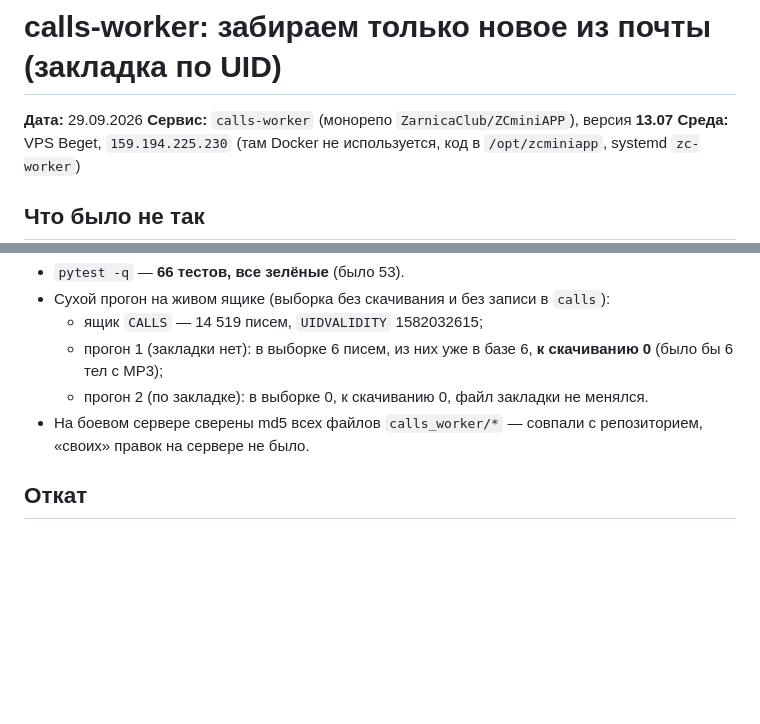
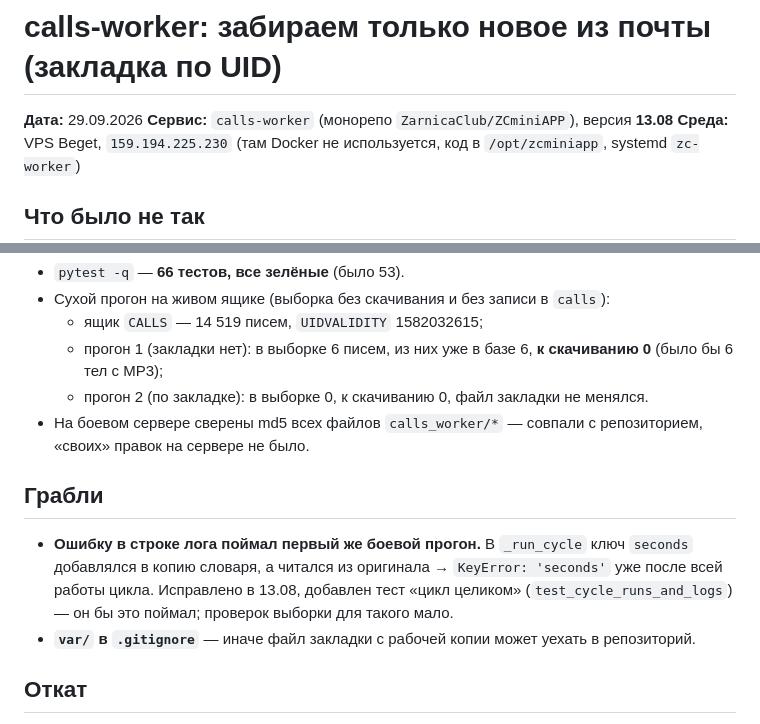
Before and after one commit to ZarnicaClub/ZCminiAPP, a Markdown page: docs/2026-09-29_calls-worker-imap-cursor.md, 2 parts joined by grey strips. Rendered like a GitHub page; blank space fills up the shorter version.

Commit message:
13.08: доклад по calls-worker — грабли боевого прогона

```diff
--- a/docs/2026-09-29_calls-worker-imap-cursor.md
+++ b/docs/2026-09-29_calls-worker-imap-cursor.md
@@ -1,7 +1,7 @@
 # calls-worker: забираем только новое из почты (закладка по UID)
 
 **Дата:** 29.09.2026
-**Сервис:** `calls-worker` (монорепо `ZarnicaClub/ZCminiAPP`), версия **13.07**
+**Сервис:** `calls-worker` (монорепо `ZarnicaClub/ZCminiAPP`), версия **13.08**
 **Среда:** VPS Beget, `159.194.225.230` (там Docker не используется, код в `/opt/zcminiapp`, systemd `zc-worker`)
 
 ## Что было не так
@@ -39,6 +39,11 @@
   - прогон 2 (по закладке): в выборке 0, к скачиванию 0, файл закладки не менялся.
 - На боевом сервере сверены md5 всех файлов `calls_worker/*` — совпали с репозиторием, «своих» правок на сервере не было.
 
+## Грабли
+
+- **Ошибку в строке лога поймал первый же боевой прогон.** В `_run_cycle` ключ `seconds` добавлялся в копию словаря, а читался из оригинала → `KeyError: 'seconds'` уже после всей работы цикла. Исправлено в 13.08, добавлен тест «цикл целиком» (`test_cycle_runs_and_logs`) — он бы это поймал; проверок выборки для такого мало.
+- **`var/` в `.gitignore`** — иначе файл закладки с рабочей копии может уехать в репозиторий.
+
 ## Откат
 
 Бэкап перед выкатом: `cp -a /opt/zcminiapp/calls_worker /opt/zcminiapp/calls_worker.bak-<дата>` и копия `.env.worker`.
```
